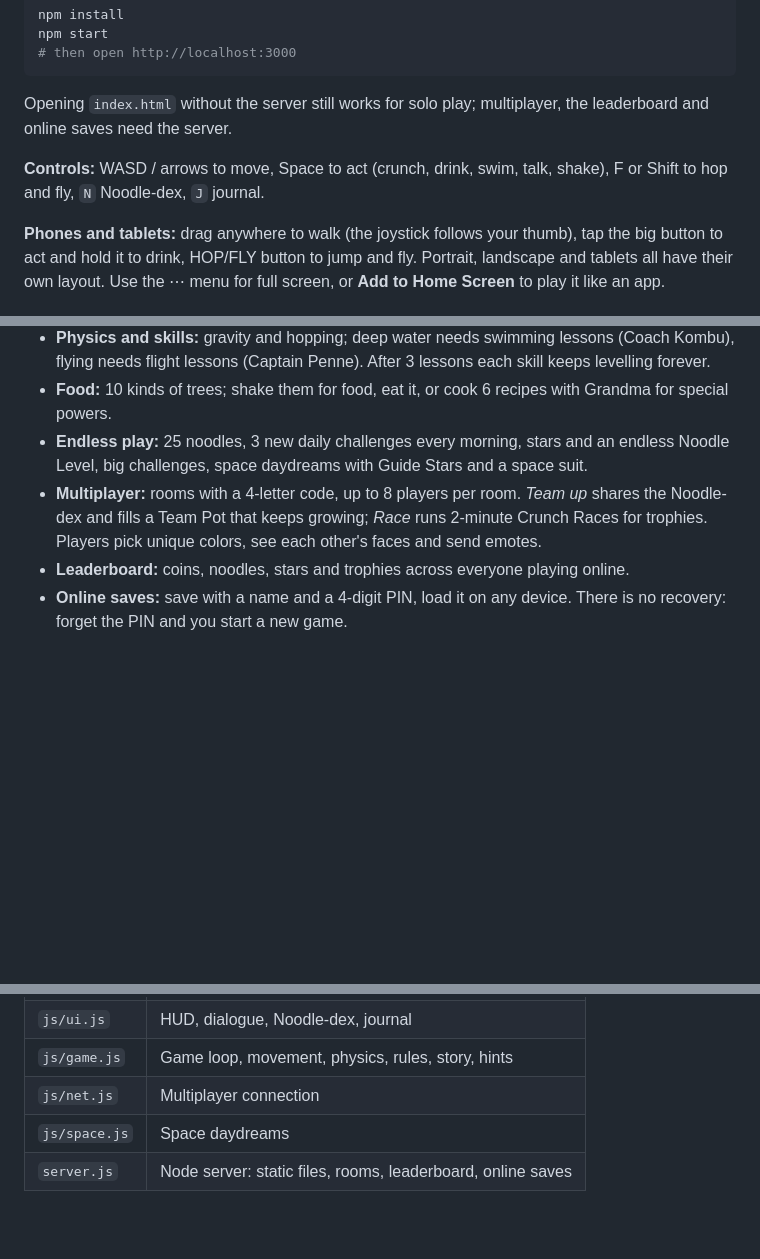
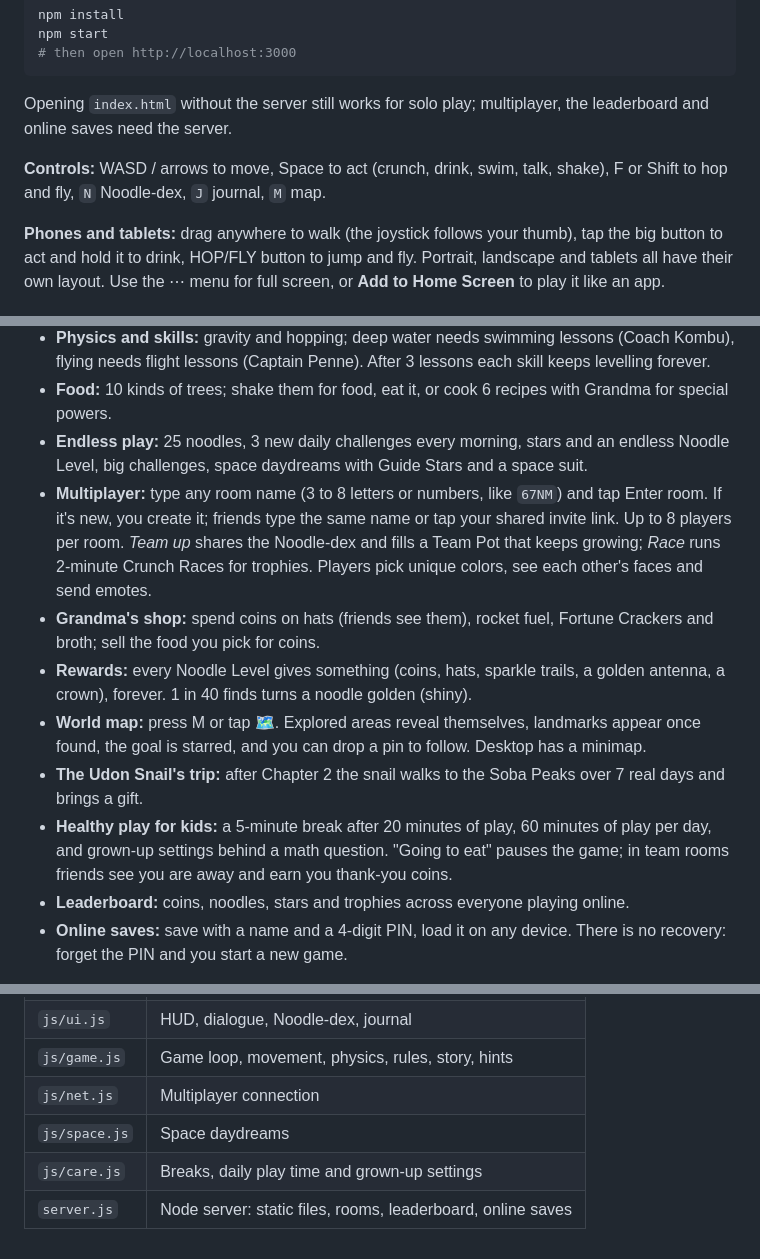
Before and after one commit to rithythul/smallworld-game, a Markdown page: README.md, 3 parts joined by grey strips. Drawn GitHub-style; blank space fills up the shorter version.

Commit message:
README: rooms by name, shop, rewards, map, snail trip, healthy play
Co-Authored-By: Claude Opus 5.5 <noreply@anthropic.com>
Claude-Session: https://claude.ai/code/session_01UNAbVVwy44Vhkzb4WBP6pB

```diff
--- a/README.md
+++ b/README.md
@@ -14,7 +14,7 @@ npm start
 
 Opening `index.html` without the server still works for solo play; multiplayer, the leaderboard and online saves need the server.
 
-**Controls:** WASD / arrows to move, Space to act (crunch, drink, swim, talk, shake), F or Shift to hop and fly, `N` Noodle-dex, `J` journal.
+**Controls:** WASD / arrows to move, Space to act (crunch, drink, swim, talk, shake), F or Shift to hop and fly, `N` Noodle-dex, `J` journal, `M` map.
 
 **Phones and tablets:** drag anywhere to walk (the joystick follows your thumb), tap the big button to act and hold it to drink, HOP/FLY button to jump and fly. Portrait, landscape and tablets all have their own layout. Use the ⋯ menu for full screen, or **Add to Home Screen** to play it like an app.
 
@@ -25,7 +25,12 @@ Opening `index.html` without the server still works for solo play; multiplayer,
 - **Physics and skills:** gravity and hopping; deep water needs swimming lessons (Coach Kombu), flying needs flight lessons (Captain Penne). After 3 lessons each skill keeps levelling forever.
 - **Food:** 10 kinds of trees; shake them for food, eat it, or cook 6 recipes with Grandma for special powers.
 - **Endless play:** 25 noodles, 3 new daily challenges every morning, stars and an endless Noodle Level, big challenges, space daydreams with Guide Stars and a space suit.
-- **Multiplayer:** rooms with a 4-letter code, up to 8 players per room. *Team up* shares the Noodle-dex and fills a Team Pot that keeps growing; *Race* runs 2-minute Crunch Races for trophies. Players pick unique colors, see each other's faces and send emotes.
+- **Multiplayer:** type any room name (3 to 8 letters or numbers, like `67NM`) and tap Enter room. If it's new, you create it; friends type the same name or tap your shared invite link. Up to 8 players per room. *Team up* shares the Noodle-dex and fills a Team Pot that keeps growing; *Race* runs 2-minute Crunch Races for trophies. Players pick unique colors, see each other's faces and send emotes.
+- **Grandma's shop:** spend coins on hats (friends see them), rocket fuel, Fortune Crackers and broth; sell the food you pick for coins.
+- **Rewards:** every Noodle Level gives something (coins, hats, sparkle trails, a golden antenna, a crown), forever. 1 in 40 finds turns a noodle golden (shiny).
+- **World map:** press M or tap 🗺️. Explored areas reveal themselves, landmarks appear once found, the goal is starred, and you can drop a pin to follow. Desktop has a minimap.
+- **The Udon Snail's trip:** after Chapter 2 the snail walks to the Soba Peaks over 7 real days and brings a gift.
+- **Healthy play for kids:** a 5-minute break after 20 minutes of play, 60 minutes of play per day, and grown-up settings behind a math question. "Going to eat" pauses the game; in team rooms friends see you are away and earn you thank-you coins.
 - **Leaderboard:** coins, noodles, stars and trophies across everyone playing online.
 - **Online saves:** save with a name and a 4-digit PIN, load it on any device. There is no recovery: forget the PIN and you start a new game.
 
@@ -57,4 +62,5 @@ Manual setup: **New +** → **Web Service**, pick the repo, Runtime **Node**, Bu
 | `js/game.js` | Game loop, movement, physics, rules, story, hints |
 | `js/net.js` | Multiplayer connection |
 | `js/space.js` | Space daydreams |
+| `js/care.js` | Breaks, daily play time and grown-up settings |
 | `server.js` | Node server: static files, rooms, leaderboard, online saves |
```
